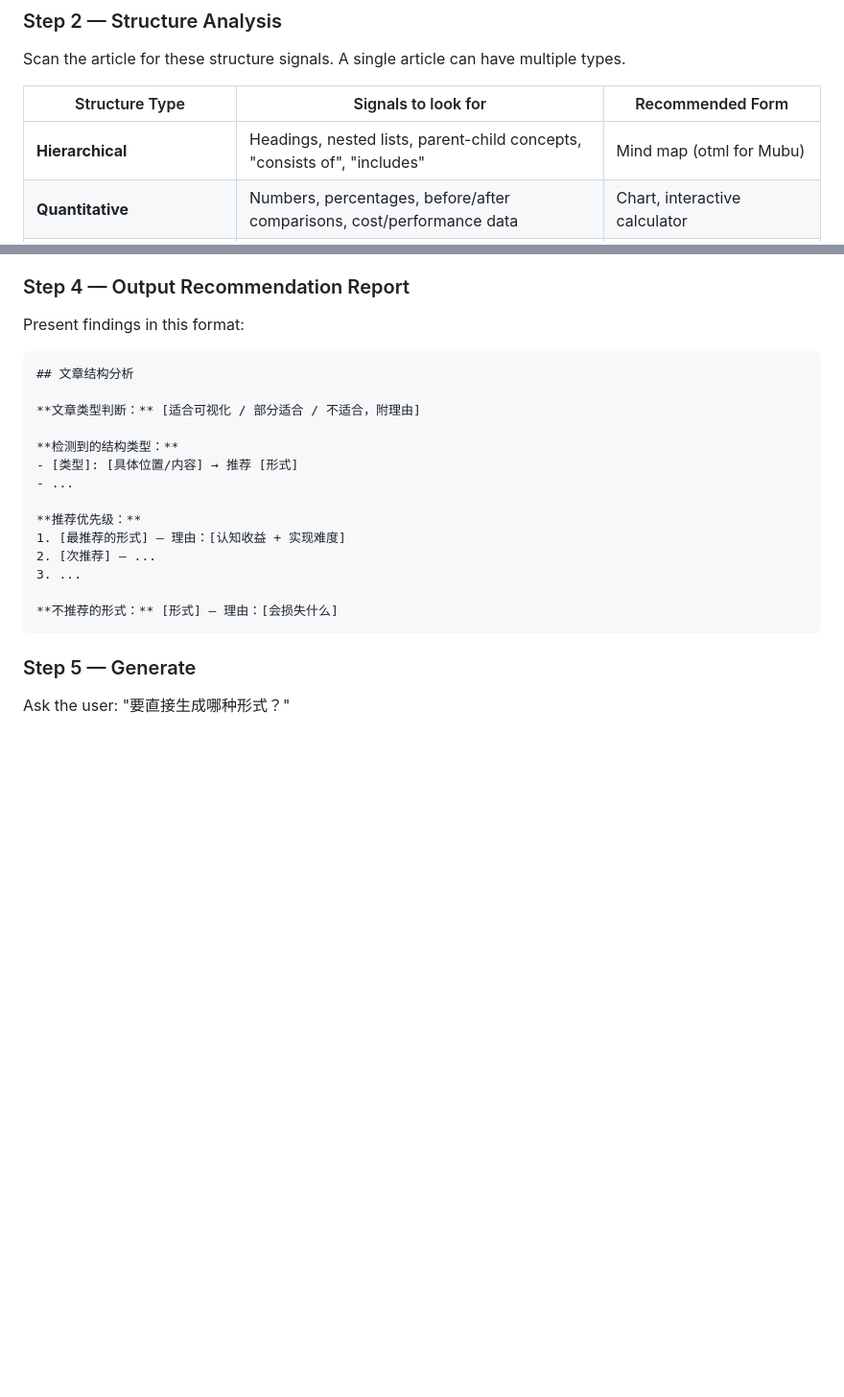
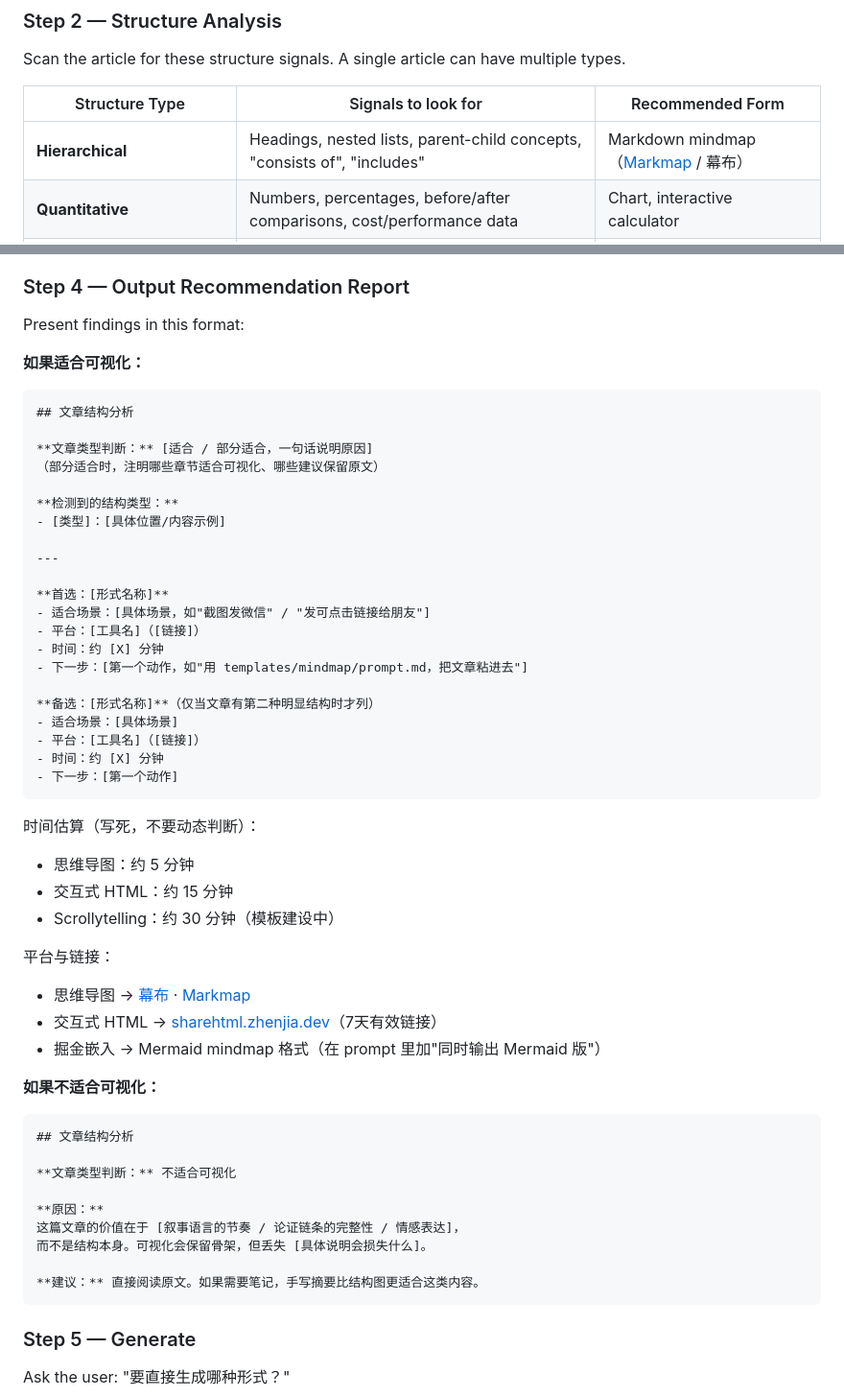
Before and after one commit to yuki-uix/readable-and-shareable, a Markdown page: .claude/skills/viz.md, 2 parts joined by grey strips. Shown at 96% size. Rendered like a GitHub page; blank space fills up the shorter version.

Commit message:
feat: upgrade viz skill recommendation report with use cases and CTAs (#4)
Co-authored-by: Claude Sonnet 4.6 <noreply@anthropic.com>

````diff
--- a/.claude/skills/viz.md
+++ b/.claude/skills/viz.md
@@ -30,7 +30,7 @@ Scan the article for these structure signals. A single article can have multiple
 
 | Structure Type | Signals to look for | Recommended Form |
 |---|---|---|
-| **Hierarchical** | Headings, nested lists, parent-child concepts, "consists of", "includes" | Mind map (otml for Mubu) |
+| **Hierarchical** | Headings, nested lists, parent-child concepts, "consists of", "includes" | Markdown mindmap（[Markmap](https://markmap.js.org/repl) / 幕布） |
 | **Quantitative** | Numbers, percentages, before/after comparisons, cost/performance data | Chart, interactive calculator |
 | **Sequential** | "Step N", "first/then/finally", implementation order, timelines | Flowchart, Scrollytelling |
 | **Comparative** | "A vs B", pros/cons, trade-offs, decision matrices | Comparison table, matrix |
@@ -48,21 +48,54 @@ Before recommending, explicitly answer:
 
 Present findings in this format:
 
+**如果适合可视化：**
+
 ```
 ## 文章结构分析
 
-**文章类型判断：** [适合可视化 / 部分适合 / 不适合，附理由]
+**文章类型判断：** [适合 / 部分适合，一句话说明原因]
+（部分适合时，注明哪些章节适合可视化、哪些建议保留原文）
 
 **检测到的结构类型：**
-- [类型]: [具体位置/内容] → 推荐 [形式]
-- ...
+- [类型]：[具体位置/内容示例]
 
-**推荐优先级：**
-1. [最推荐的形式] — 理由：[认知收益 + 实现难度]
-2. [次推荐] — ...
-3. ...
+---
 
-**不推荐的形式：** [形式] — 理由：[会损失什么]
+**首选：[形式名称]**
+- 适合场景：[具体场景，如"截图发微信" / "发可点击链接给朋友"]
+- 平台：[工具名]（[链接]）
+- 时间：约 [X] 分钟
+- 下一步：[第一个动作，如"用 templates/mindmap/prompt.md，把文章粘进去"]
+
+**备选：[形式名称]**（仅当文章有第二种明显结构时才列）
+- 适合场景：[具体场景]
+- 平台：[工具名]（[链接]）
+- 时间：约 [X] 分钟
+- 下一步：[第一个动作]
+```
+
+时间估算（写死，不要动态判断）：
+- 思维导图：约 5 分钟
+- 交互式 HTML：约 15 分钟
+- Scrollytelling：约 30 分钟（模板建设中）
+
+平台与链接：
+- 思维导图 → [幕布](https://mubu.com) · [Markmap](https://markmap.js.org/repl)
+- 交互式 HTML → [sharehtml.zhenjia.dev](https://sharehtml.zhenjia.dev)（7天有效链接）
+- 掘金嵌入 → Mermaid mindmap 格式（在 prompt 里加"同时输出 Mermaid 版"）
+
+**如果不适合可视化：**
+
+```
+## 文章结构分析
+
+**文章类型判断：** 不适合可视化
+
+**原因：**
+这篇文章的价值在于 [叙事语言的节奏 / 论证链条的完整性 / 情感表达]，
+而不是结构本身。可视化会保留骨架，但丢失 [具体说明会损失什么]。
+
+**建议：** 直接阅读原文。如果需要笔记，手写摘要比结构图更适合这类内容。
 ```
 
 ### Step 5 — Generate
````
